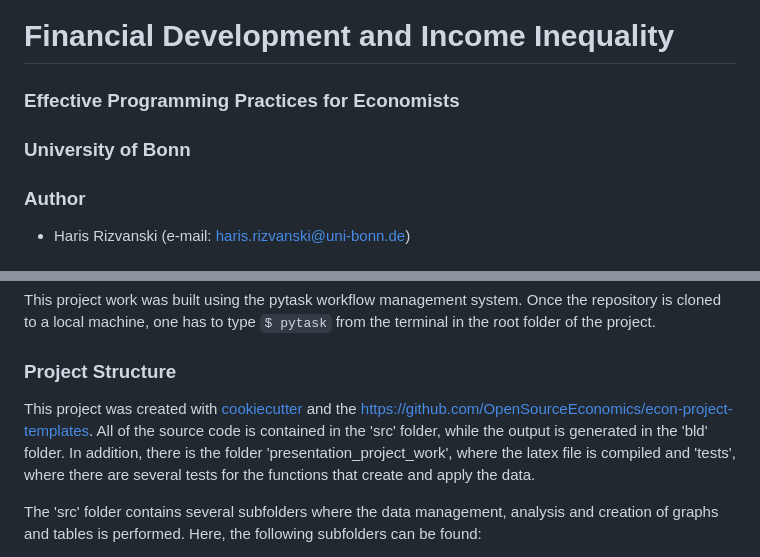
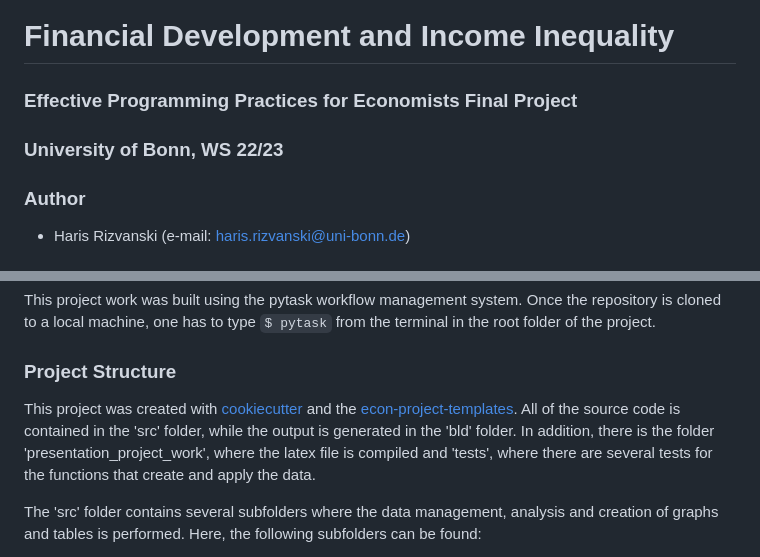
Before and after one commit to Rizvanski/final_project_income_inequality, a Markdown page: README.md, 2 parts joined by grey strips. GitHub-like rendering.

Commit message:
making small changes with the hyperlinks and the header of the file

```diff
--- a/README.md
+++ b/README.md
@@ -1,8 +1,8 @@
 # Financial Development and Income Inequality
 
-### Effective Programming Practices for Economists
+### Effective Programming Practices for Economists Final Project
 
-### University of Bonn
+### University of Bonn, WS 22/23
 
 ### Author
 
@@ -70,11 +70,12 @@ the root folder of the project.
 ### Project Structure
 
 This project was created with [cookiecutter](https://github.com/audreyr/cookiecutter)
-and the <https://github.com/OpenSourceEconomics/econ-project-templates>. All of the
-source code is contained in the 'src' folder, while the output is generated in the 'bld'
-folder. In addition, there is the folder 'presentation_project_work', where the latex
-file is compiled and 'tests', where there are several tests for the functions that
-create and apply the data.
+and the
+[econ-project-templates](https://github.com/OpenSourceEconomics/econ-project-templates).
+All of the source code is contained in the 'src' folder, while the output is generated
+in the 'bld' folder. In addition, there is the folder 'presentation_project_work', where
+the latex file is compiled and 'tests', where there are several tests for the functions
+that create and apply the data.
 
 The 'src' folder contains several subfolders where the data management, analysis and
 creation of graphs and tables is performed. Here, the following subfolders can be found:
```
